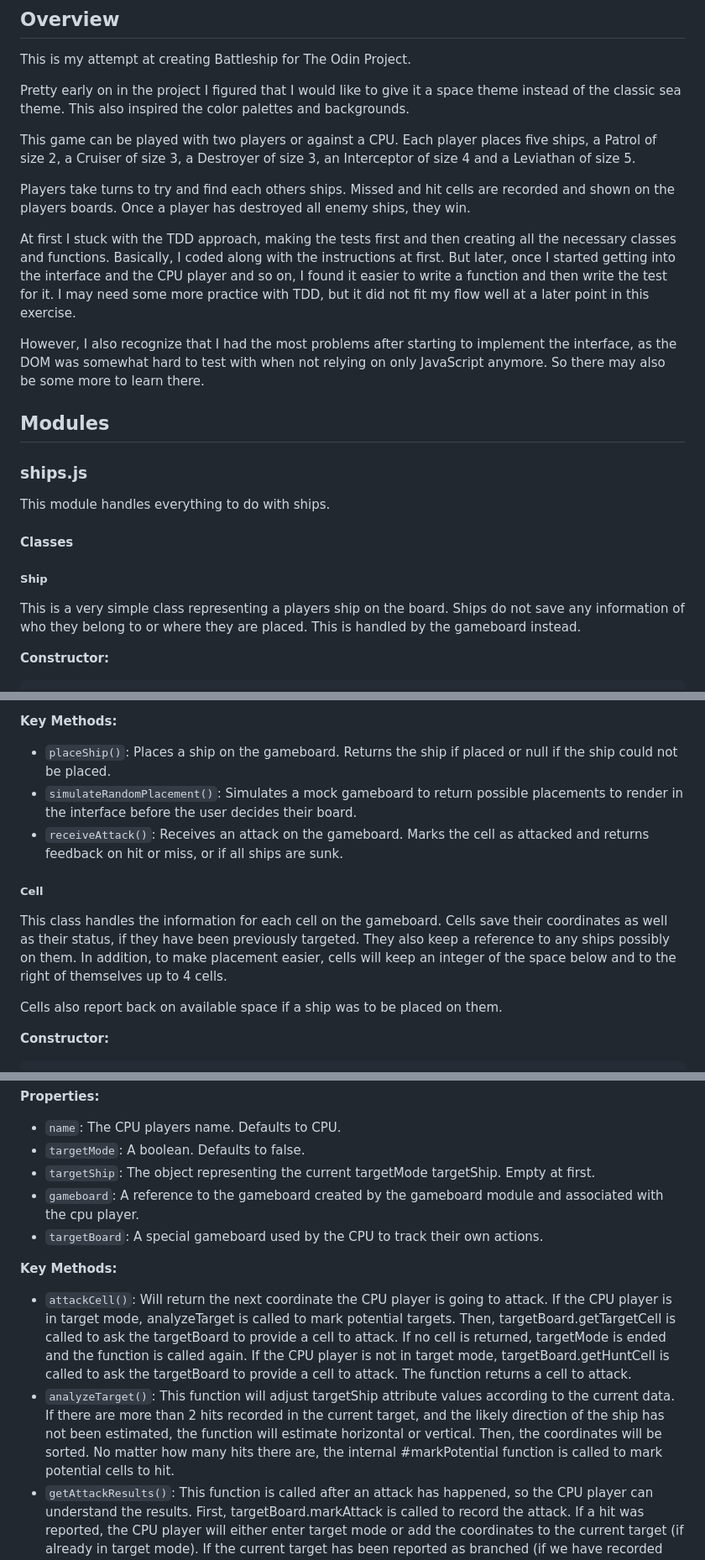
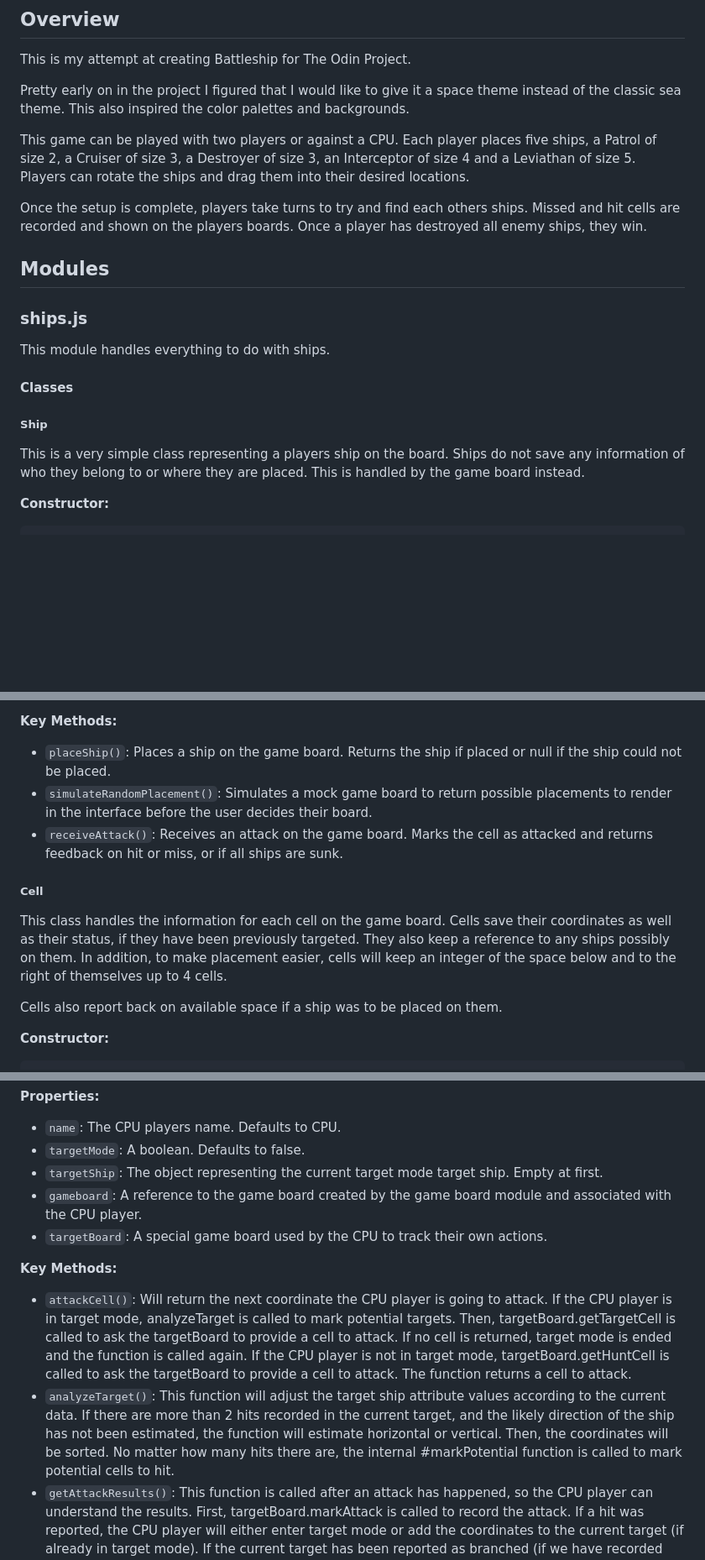
Before and after one commit to Michanoku/odin-battleship, a Markdown page: README.md, 3 parts joined by grey strips. Shown: that part at 84% size. Drawn GitHub-style; blank space fills up the shorter version.

```diff
--- a/README.md
+++ b/README.md
@@ -8,13 +8,9 @@ This is my attempt at creating Battleship for The Odin Project.
 Pretty early on in the project I figured that I would like to give it a space theme instead of the
 classic sea theme. This also inspired the color palettes and backgrounds.
 
-This game can be played with two players or against a CPU. Each player places five ships, a Patrol of size 2, a Cruiser of size 3, a Destroyer of size 3, an Interceptor of size 4 and a Leviathan of size 5.
+This game can be played with two players or against a CPU. Each player places five ships, a Patrol of size 2, a Cruiser of size 3, a Destroyer of size 3, an Interceptor of size 4 and a Leviathan of size 5. Players can rotate the ships and drag them into their desired locations.
 
-Players take turns to try and find each others ships. Missed and hit cells are recorded and shown on the players boards. Once a player has destroyed all enemy ships, they win.
-
-At first I stuck with the TDD approach, making the tests first and then creating all the necessary classes and functions. Basically, I coded along with the instructions at first. But later, once I started getting into the interface and the CPU player and so on, I found it easier to write a function and then write the test for it. I may need some more practice with TDD, but it did not fit my flow well at a later point in this exercise.
-
-However, I also recognize that I had the most problems after starting to implement the interface, as the DOM was somewhat hard to test with when not relying on only JavaScript anymore. So there may also be some more to learn there.
+Once the setup is complete, players take turns to try and find each others ships. Missed and hit cells are recorded and shown on the players boards. Once a player has destroyed all enemy ships, they win.
 
 ## Modules
 
@@ -26,7 +22,7 @@ This module handles everything to do with ships.
 
 ##### Ship
 
-This is a very simple class representing a players ship on the board. Ships do not save any information of who they belong to or where they are placed. This is handled by the gameboard instead.
+This is a very simple class representing a players ship on the board. Ships do not save any information of who they belong to or where they are placed. This is handled by the game board instead.
 
 **Constructor:**
 
@@ -86,13 +82,13 @@ constructor(ships = null) {
 
 **Key Methods:**
 
-- `placeShip()`: Places a ship on the gameboard. Returns the ship  if placed or null if the ship could not be placed.
-- `simulateRandomPlacement()`: Simulates a mock gameboard to return possible placements to render in the interface before the user decides their board.
-- `receiveAttack()`: Receives an attack on the gameboard. Marks the cell as attacked and returns feedback on hit or miss, or if all ships are sunk.
+- `placeShip()`: Places a ship on the game board. Returns the ship  if placed or null if the ship could not be placed.
+- `simulateRandomPlacement()`: Simulates a mock game board to return possible placements to render in the interface before the user decides their board.
+- `receiveAttack()`: Receives an attack on the game board. Marks the cell as attacked and returns feedback on hit or miss, or if all ships are sunk.
 
 ##### Cell
 
-This class handles the information for each cell on the gameboard. Cells save their coordinates as well as their status, if they have been previously targeted. They also keep a reference to any ships possibly on them. In addition, to make placement easier, cells will keep an integer of the space below and to the right of themselves up to 4 cells.
+This class handles the information for each cell on the game board. Cells save their coordinates as well as their status, if they have been previously targeted. They also keep a reference to any ships possibly on them. In addition, to make placement easier, cells will keep an integer of the space below and to the right of themselves up to 4 cells.
 
 Cells also report back on available space if a ship was to be placed on them.
 
@@ -197,14 +193,14 @@ constructor() {
 
 - `name`: The CPU players name. Defaults to CPU.
 - `targetMode`: A boolean. Defaults to false.
-- `targetShip`: The object representing the current targetMode targetShip. Empty at first.
-- `gameboard`: A reference to the gameboard created by the gameboard module and associated with the cpu player.
-- `targetBoard`: A special gameboard used by the CPU to track their own actions.
+- `targetShip`: The object representing the current target mode target ship. Empty at first.
+- `gameboard`: A reference to the game board created by the game board module and associated with the CPU player.
+- `targetBoard`: A special game board used by the CPU to track their own actions.
 
 **Key Methods:**
 
-- `attackCell()`: Will return the next coordinate the CPU player is going to attack. If the CPU player is in target mode, analyzeTarget is called to mark potential targets. Then, targetBoard.getTargetCell is called to ask the targetBoard to provide a cell to attack. If no cell is returned, targetMode is ended and the function is called again. If the CPU player is not in target mode, targetBoard.getHuntCell is called to ask the targetBoard to provide a cell to attack. The function returns a cell to attack.
-- `analyzeTarget()`: This function will adjust targetShip attribute values according to the current data. If there are more than 2 hits recorded in the current target, and the likely direction of the ship has not been estimated, the function will estimate horizontal or vertical. Then, the coordinates will be sorted. No matter how many hits there are, the internal #markPotential function is called to mark potential cells to hit.
+- `attackCell()`: Will return the next coordinate the CPU player is going to attack. If the CPU player is in target mode, analyzeTarget is called to mark potential targets. Then, targetBoard.getTargetCell is called to ask the targetBoard to provide a cell to attack. If no cell is returned, target mode is ended and the function is called again. If the CPU player is not in target mode, targetBoard.getHuntCell is called to ask the targetBoard to provide a cell to attack. The function returns a cell to attack.
+- `analyzeTarget()`: This function will adjust the target ship attribute values according to the current data. If there are more than 2 hits recorded in the current target, and the likely direction of the ship has not been estimated, the function will estimate horizontal or vertical. Then, the coordinates will be sorted. No matter how many hits there are, the internal #markPotential function is called to mark potential cells to hit.
 - `getAttackResults()`: This function is called after an attack has happened, so the CPU player can understand the results. First, targetBoard.markAttack is called to record the attack. If a hit was reported, the CPU player will either enter target mode or add the coordinates to the current target (if already in target mode). If the current target has been reported as branched (if we have recorded more hits than the allowed length of the longest ship), then these coordinates will show us where the targets branch, so the point is calculated. After that, the targetBoard.updateMap method is called to analyze the map for new, impossible locations.
 
 ##### TargetGameboard
```
Also changed, not shown: other parts of README.md (+28 -20 lines).
